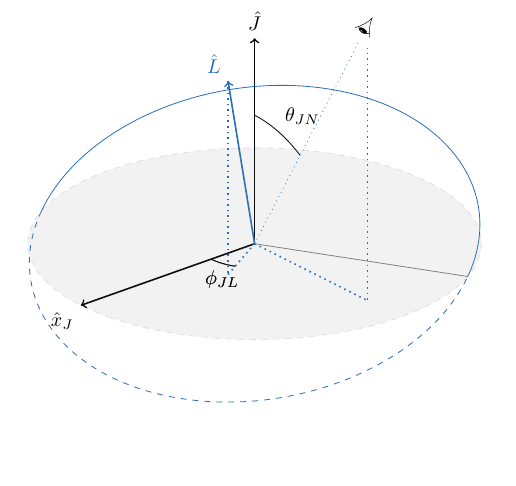
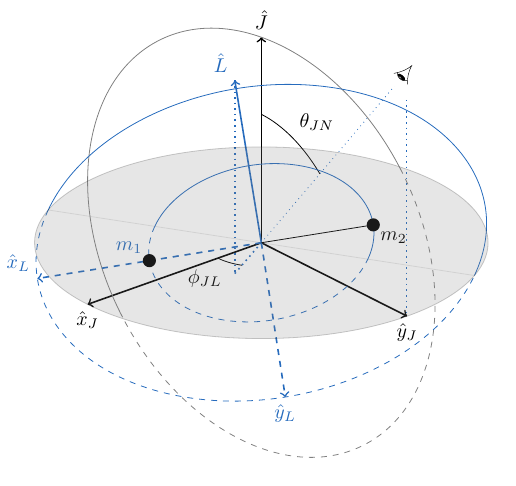
Before and after one commit to maxisi/gwpols, a LaTeX figure (fig/diagram_spins.tex): the whole page, the shorter picture padded with empty space. Compiled offline with pdfLaTeX.

Commit message:
playing with spin diagram

```diff
--- a/fig/diagram_spins.tex
+++ b/fig/diagram_spins.tex
@@ -7,19 +7,21 @@
 \tdplotsetmaincoords{65}{130}
 %
 \pgfmathsetmacro{\rvec}{0.8}
-\pgfmathsetmacro{\thetaJNvec}{30}
+\pgfmathsetmacro{\thetaJNvec}{40}
 \pgfmathsetmacro{\thetaJLvec}{20}
 
 \pgfmathsetmacro{\phivec}{20}
 \pgfmathsetmacro{\phiNvec}{80}
 
-\pgfmathsetmacro{\longascnode}{40}
+\pgfmathsetmacro{\longascnode}{25}
 
 \pgfmathsetmacro{\wfl}{\rvec}
 \newcommand{\wfcolor}{gray}
 
 \pgfmathsetmacro{\psil}{\wfl}
 \pgfmathsetmacro{\psivec}{-30}
+
+\pgfmathsetmacro{\orbitl}{0.5*\psil}
 
 \pgfmathsetmacro{\discrad}{\rvec}
 
@@ -37,20 +39,23 @@
 %
 \begin{tikzpicture}[scale=5,tdplot_main_coords]
     \coordinate (O) at (0,0,0);
-    %\draw[thin,->] (0,0,0) -- (0,\rvec,0) node[anchor=north west]{};
     \draw[thick,->] (0,0,0) -- (0,0,\rvec) node[anchor=south]{$\hat{J}$};
 
-    \draw[thick,->, black] (O) -- ({\discrad*cos(90-\phiNvec)},{-\discrad*sin(90-\phiNvec)},0) node[anchor=north east]{$\hat{x}_J$};
+    \draw[thick,->, black] (O) -- ({\discrad*cos(90-\phiNvec)},{-\discrad*sin(90-\phiNvec)},0) node[anchor=north]{$\hat{x}_J$};
+    \draw[thick,->, black] (O) -- ({\discrad*cos(\phiNvec)},{\discrad*sin(\phiNvec)},0) node[anchor=north]{$\hat{y}_J$};
 
     \tdplotsetcoord{P}{1.55*\rvec}{\thetaJNvec}{\phiNvec}
-    \draw[thick,dotted, color=NavyBlue] (O) -- (Pxy);
     \draw[thick,dotted, color=NavyBlue] (P) -- (Pxy);
     \draw[-,color=NavyBlue,dotted] (O) -- (P) node[]{};
-    \draw[-stealth,color=white,opacity=0] (O) -- (P) node[black,opacity=1,fill=white,rotate=56]{$\lateraleye$};
+    \draw[-stealth,color=white,opacity=0] (O) -- (P) node[black,opacity=1,fill=white,rotate=50]{$\lateraleye$};
 
     \tdplotsetthetaplanecoords{\phiNvec}
 		\tdplotdrawarc[tdplot_rotated_coords]{(0,0,0)}{0.5}{0}%
 		        {\thetaJNvec}{anchor=south west}{$\theta_{JN}$}
+
+    \tdplotsetthetaplanecoords{90}
+    \tdplotdrawarc[thin,dashed,tdplot_rotated_coords,color=gray]{(0,0,0)}{\rvec}{53}{180+53}{anchor=east,color=gray}{}
+    \tdplotdrawarc[thin,tdplot_rotated_coords,color=gray]{(0,0,0)}{\rvec}{53}{53-180}{anchor=east,color=gray}{}
 
 %% Hiding theta_JL since it's not ever computed
 %     \tdplotsetthetaplanecoords{\phivec}
@@ -67,25 +72,10 @@
     \tdplotsetcoord{L}{\wfl}{\thetaJLvec}{\phivec}
     \draw[thick,dotted, color=NavyBlue] (O) -- (Lxy);
     \draw[thick,dotted, color=NavyBlue] (L) -- (Lxy);
-    \tdplotdrawarc{(O)}{0.2}{\phiNvec-90}{\phivec}{anchor=north}{$\phi_{JL}$}
+    \tdplotdrawarc{(O)}{0.2}{\phiNvec-90}{\phivec}{anchor=north east}{$\phi_{JL}$}
 
-    \tdplotdrawarc{(O)}{0.2}{\phiNvec-90}{\phivec}{anchor=north}{$\phi_{JL}$}
-
-    % \draw[thin,tdplot_rotated_coords,-,dashed] (0,0,0) -- ({\psil*cos(\longascnode)},{\psil*sin(\longascnode)},0) {node[shape=circle,fill=black, scale=0.7]{} node[anchor=north west]{$m_1$}};
-    % \draw[thin,tdplot_rotated_coords,-] (0,0,0) -- ({\psil*cos(\longascnode+180)},{\psil*sin(\longascnode+180)},0) {node[shape=circle,fill=black, scale=0.7]{} node[anchor=north west]{$m_2$}};
-
-    \draw[thin,tdplot_rotated_coords, gray] (0,0,0)
+    \draw[thin,tdplot_rotated_coords, gray, opacity=0.2] (\wfl,0,0)
         -- (-\wfl,0,0) node[anchor=north west]{};
-
-%     \draw[-stealth,thick,color=NavyBlue,opacity=0.25,tdplot_rotated_coords] (0,0,0) -- %
-%         ({\psil*cos(-\longascnode + \psivec)},{\psil*sin(-\longascnode + \psivec)},0) node[anchor=south]{$\hat{x}'$};
-%     \draw[-stealth,thick,color=NavyBlue,opacity=0.25,tdplot_rotated_coords] (0,0,0) -- %
-%         (-{\psil*sin(-\longascnode + \psivec)},{\psil*cos(-\longascnode + \psivec)},0) node[anchor=east]{$\hat{y}'$};
-
-%    \draw[-stealth,thick,color=NavyBlue,tdplot_rotated_coords] (0,0,0) -- %
-%        ({\psil*cos(-\longascnode)},{\psil*sin(-\longascnode)},0) node[anchor=east]{$\hat{x}$};
-%    \draw[-stealth,thick, dashed,opacity=0.7,color=NavyBlue,tdplot_rotated_coords] (0,0,0) -- %
-%        (-{\psil*sin(-\longascnode)},{\psil*cos(-\longascnode)},0) node[anchor=north east]{$\hat{y}$};
 
     \tdplotdrawarc[thin,dashed,tdplot_rotated_coords,color=NavyBlue]{(0,0,0)}{\rvec}{0}%
         {180}{anchor=east,color=NavyBlue}{}
@@ -93,8 +83,19 @@
         {-180}{anchor=east,color=NavyBlue}{}
 
 
-    \draw[dashed,fill=gray,opacity=0.1] (\discrad,0,0) arc (0:360:\discrad);
+    \tdplotdrawarc[thin,dashed,tdplot_rotated_coords,color=NavyBlue]{(0,0,0)}{\orbitl}{0}{180}{anchor=east,color=NavyBlue}{}
+    \tdplotdrawarc[thin,tdplot_rotated_coords,color=NavyBlue]{(0,0,0)}{\orbitl}{0}{-180}{anchor=east,color=NavyBlue}{}
+
+    \draw[thick,tdplot_rotated_coords,->,dashed,color=NavyBlue] (0,0,0) -- ({\psil*cos(\longascnode)},{\psil*sin(\longascnode)},0) {node[anchor=south east]{$\hat{x}_L$}};
+    \draw[thick,tdplot_rotated_coords,->,dashed,color=NavyBlue] (0,0,0) -- ({\psil*cos(\longascnode+90)},{\psil*sin(\longascnode+90)},0) {node[anchor=north]{$\hat{y}_L$}};
+    \draw[thin,tdplot_rotated_coords,-,dashed, color=NavyBlue] (0,0,0) -- ({\orbitl*cos(\longascnode)},{\orbitl*sin(\longascnode)},0) {node[shape=circle,fill=black, scale=0.7]{} node[anchor=south east]{$m_1$}};
+
+    %\draw[thin,tdplot_rotated_coords,-] (0,0,0) -- ({\psil*cos(\longascnode+180)},{\psil*sin(\longascnode+180)},0) {node[anchor=north west]{$\hat{y}_L$}};
+    \draw[thin,tdplot_rotated_coords,-] (0,0,0) -- ({\orbitl*cos(\longascnode+180)},{\orbitl*sin(\longascnode+180)},0) {node[shape=circle,fill=black, scale=0.7]{} node[anchor=north west]{$m_2$}};
+
+    \draw[fill=gray,opacity=0.2] (\discrad,0,0) arc (0:360:\discrad);
     %\draw[thin,opacity=0.5] (\discrad,0,0) arc (0:360:\discrad);
+
 
 
 \end{tikzpicture}
```
